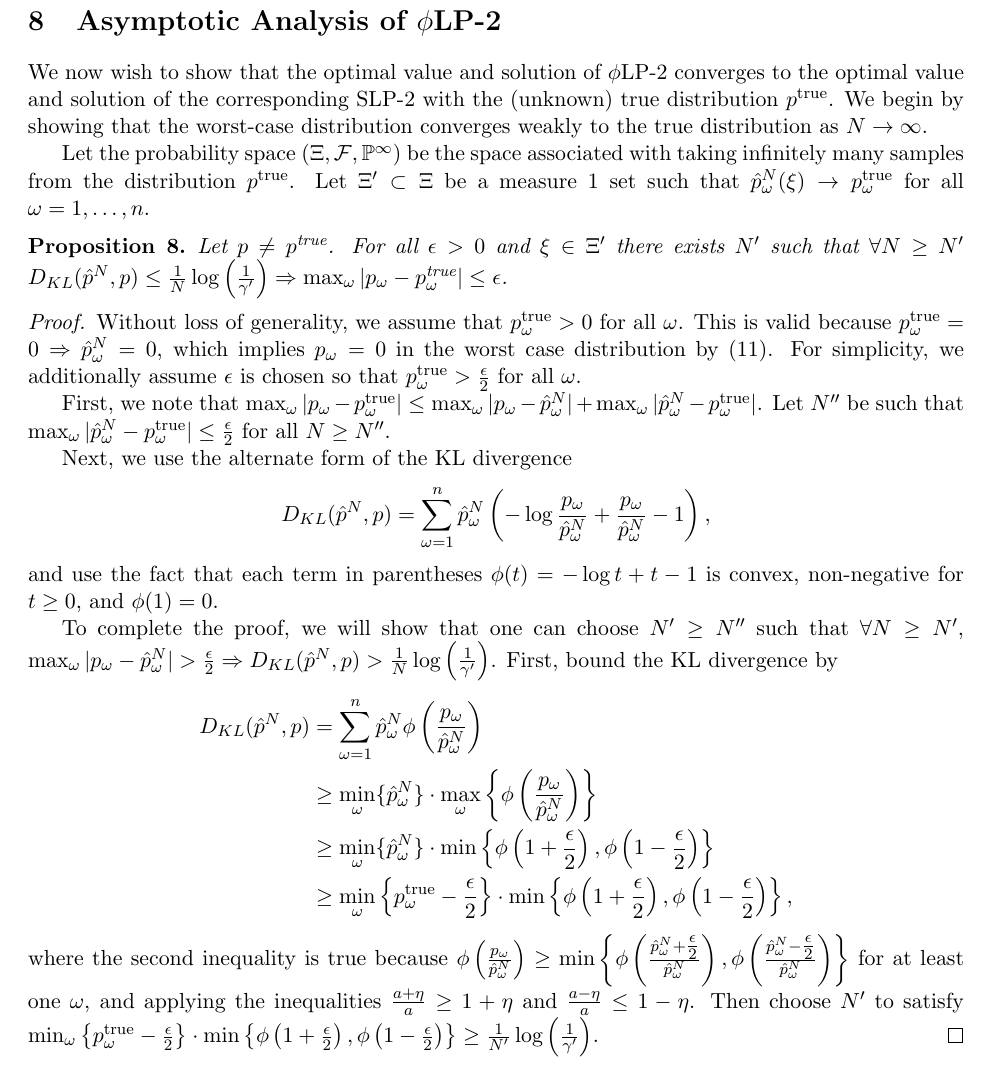
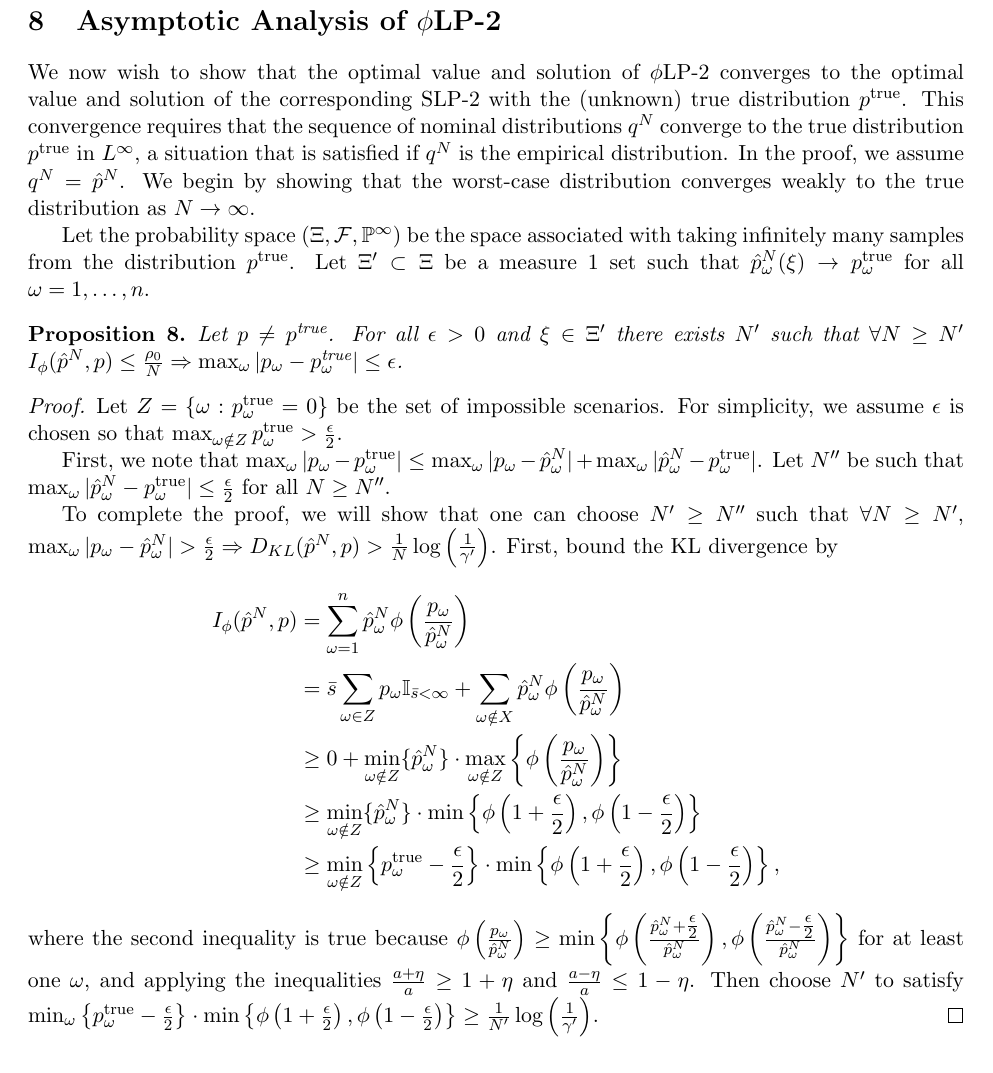
Before and after one commit to 472704609/lrlp_paper, a LaTeX paper (love_lro.tex): part of page 12 of 19, cut so that both start at the same text. Compiled offline with pdfLaTeX.

Commit message:
Update Asymptotic Analysis section

```diff
--- a/love_lro.tex
+++ b/love_lro.tex
@@ -752,36 +752,33 @@ That is, $L$ gives the set of scenarios that, if sampled one more observation, w
 \label{sec:epiconvergence}
 
 We now wish to show that the optimal value and solution of \plp\ converges to the optimal value and solution of the corresponding SLP-2 with the (unknown) true distribution $\ptrue$.
+This convergence requires that the sequence of nominal distributions $q^N$ converge to the true distribution $\ptrue$ in $L^\infty$, a situation that is satisfied if $q^N$ is the empirical distribution.
+In the proof, we assume $q^N = \hat{p}^N$.
 We begin by showing that the worst-case distribution converges weakly to the true distribution as $N \rightarrow \infty$.
 
 Let the probability space $(\Xi,{\cal F},\P^\infty)$ be the space associated with taking infinitely many samples from the distribution $\ptrue$.
 Let $\Xi' \subset \Xi$ be a measure 1 set such that $\hat{p}^N_\omega(\xi) \rightarrow \ptrue_\omega$ for all $\omega = 1, \dots, n$.
 
 \begin{proposition} \label{prop:weak_conv}
-	Let $p \neq \ptrue$.  For all $\epsilon > 0$ and $\xi \in \Xi'$ there exists $N'$ such that $\forall N \geq N'$ $D_{KL}(\hat{p}^N,p) \leq \frac{1}{N} \log\left(\frac{1}{\gamma'}\right) \Rightarrow \max_\omega |p_\omega - \ptrue_\omega| \leq \epsilon$.
+	Let $p \neq \ptrue$.
+	For all $\epsilon > 0$ and $\xi \in \Xi'$ there exists $N'$ such that $\forall N \geq N'$ $I_{\phi}(\hat{p}^N,p) \leq \frac{\rho_0}{N} \Rightarrow \max_\omega |p_\omega - \ptrue_\omega| \leq \epsilon$.
 \end{proposition}
 
 \begin{proof}
-	Without loss of generality, we assume that $\ptrue_\omega > 0$ for all $\omega$.
-	This is valid because $\ptrue_\omega = 0 \Rightarrow \hat{p}^N_\omega = 0$, which implies $p_\omega = 0$ in the worst case distribution by (\ref{eq:p_worst}).
-	For simplicity, we additionally assume $\epsilon$ is chosen so that $\ptrue_\omega > \frac{\epsilon}{2}$ for all $\omega$.
+	Let $Z = \{\omega : \ptrue_\omega = 0\}$ be the set of impossible scenarios.
+	For simplicity, we assume $\epsilon$ is chosen so that $\max_{\omega \notin Z} \ptrue_\omega > \frac{\epsilon}{2}$.
 
 	First, we note that $\max_\omega |p_\omega - \ptrue_\omega| \leq \max_\omega |p_\omega - \hat{p}^N_\omega| + \max_\omega |\hat{p}^N_\omega - \ptrue_\omega|$.
 	Let $N''$ be such that $\max_\omega |\hat{p}^N_\omega - \ptrue_\omega| \leq \frac{\epsilon}{2}$ for all $N \geq N''$.
 
-	Next, we use the alternate form of the KL divergence
-	\[
-		D_{KL}(\hat{p}^N,p) = \sum_{\omega=1}^n \hat{p}^N_\omega \left( - \log \frac{p_\omega}{\hat{p}^N_\omega} + \frac{p_\omega}{\hat{p}^N_\omega} - 1 \right),
-	\]
-	and use the fact that each term in parentheses $\phi(t) = -\log t + t - 1$ is convex, non-negative for $t \geq 0$, and $\phi(1) = 0$.
-
 	To complete the proof, we will show that one can choose $N' \geq N''$ such that $\forall N \geq N'$, $\max_\omega |p_\omega - \hat{p}^N_\omega| > \frac{\epsilon}{2} \Rightarrow D_{KL}(\hat{p}^N,p) > \frac{1}{N} \log\left(\frac{1}{\gamma'}\right)$.
 	First, bound the KL divergence by
 	\begin{align*}
-		D_{KL}(\hat{p}^N,p) & = \sum_{\omega=1}^n \hat{p}^N_\omega \phi\left( \frac{p_\omega}{\hat{p}^N_\omega} \right) \\
-		& \geq \min_\omega \{\hat{p}^N_\omega\} \cdot \max_\omega \left\{ \phi \left( \frac{p_\omega}{\hat{p}^N_\omega} \right) \right\} \\
-		& \geq \min_\omega \{\hat{p}^N_\omega\} \cdot \min\left\{ \phi\left(1+\frac{\epsilon}{2}\right), \phi\left(1-\frac{\epsilon}{2}\right) \right\} \\
-		& \geq \min_\omega \left\{ \ptrue_\omega - \frac{\epsilon}{2} \right\} \cdot \min\left\{ \phi\left(1+\frac{\epsilon}{2}\right), \phi\left(1-\frac{\epsilon}{2}\right) \right\},
+		I_{\phi}(\hat{p}^N,p) & = \sum_{\omega=1}^n \hat{p}^N_\omega \phi\left( \frac{p_\omega}{\hat{p}^N_\omega} \right) \\
+		& = \bar{s} \sum_{\omega \in Z} p_\omega \mathbb{I}_{\bar{s} < \infty} + \sum_{\omega \notin X} \hat{p}^N_\omega \phi\left( \frac{p_\omega}{\hat{p}^N_\omega} \right) \\
+		& \geq 0 + \min_{\omega \notin Z} \{\hat{p}^N_\omega\} \cdot \max_{\omega \notin Z} \left\{ \phi \left( \frac{p_\omega}{\hat{p}^N_\omega} \right) \right\} \\
+		& \geq \min_{\omega \notin Z} \{\hat{p}^N_\omega\} \cdot \min\left\{ \phi\left(1+\frac{\epsilon}{2}\right), \phi\left(1-\frac{\epsilon}{2}\right) \right\} \\
+		& \geq \min_{\omega \notin Z} \left\{ \ptrue_\omega - \frac{\epsilon}{2} \right\} \cdot \min\left\{ \phi\left(1+\frac{\epsilon}{2}\right), \phi\left(1-\frac{\epsilon}{2}\right) \right\},
 	\end{align*}
 	where the second inequality is true because $\phi \left( \frac{p_\omega}{\hat{p}^N_\omega} \right) \geq \min\left\{ \phi\left( \frac{\hat{p}^N_\omega+\tfrac{\epsilon}{2}}{\hat{p}^N_\omega} \right), \phi\left( \frac{\hat{p}^N_\omega-\tfrac{\epsilon}{2}}{\hat{p}^N_\omega} \right) \right\}$ for at least one $\omega$, and applying the inequalities $\frac{a+\eta}{a} \geq 1 + \eta$ and $\frac{a-\eta}{a} \leq 1-\eta$.
 	Then choose $N'$ to satisfy $\min_\omega \left\{ \ptrue_\omega - \frac{\epsilon}{2} \right\} \cdot \min\left\{ \phi\left(1+\frac{\epsilon}{2}\right), \phi\left(1-\frac{\epsilon}{2}\right) \right\} \geq \frac{1}{N'} \log\left(\frac{1}{\gamma'}\right)$.
```
